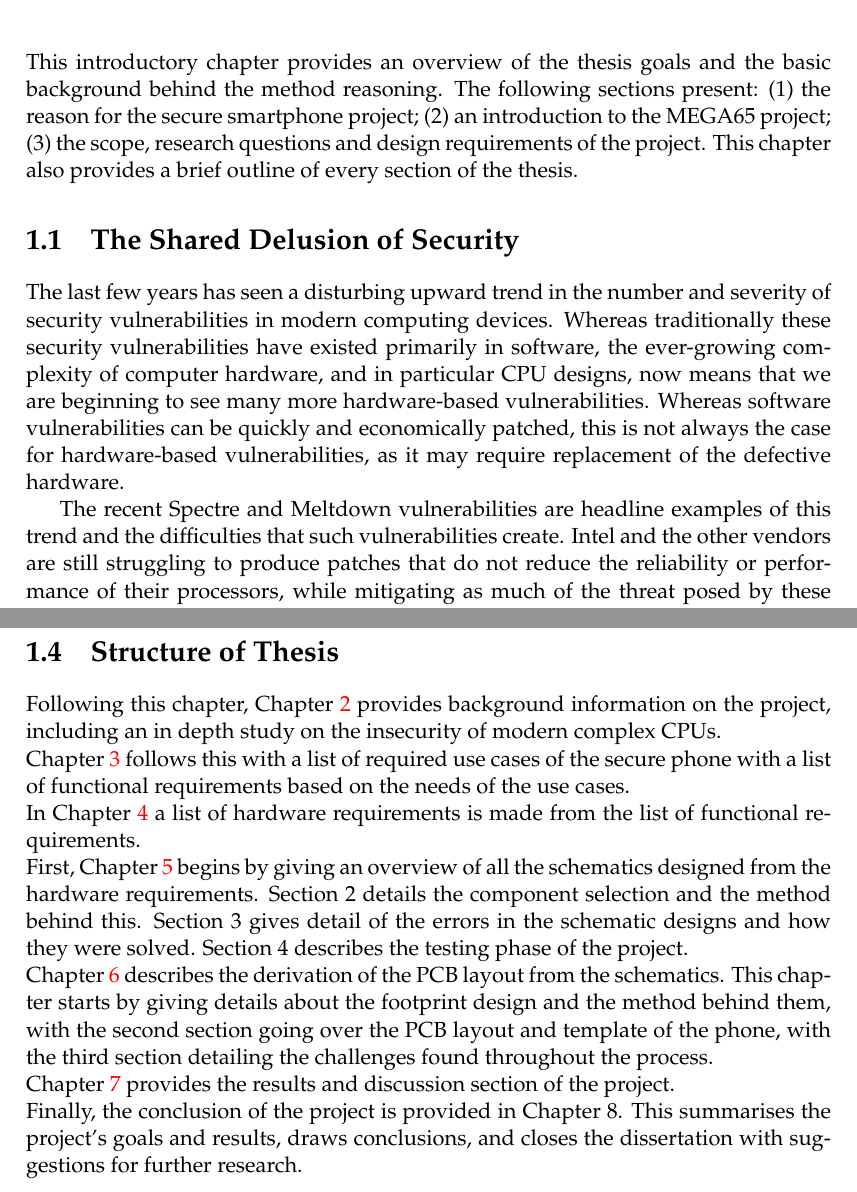
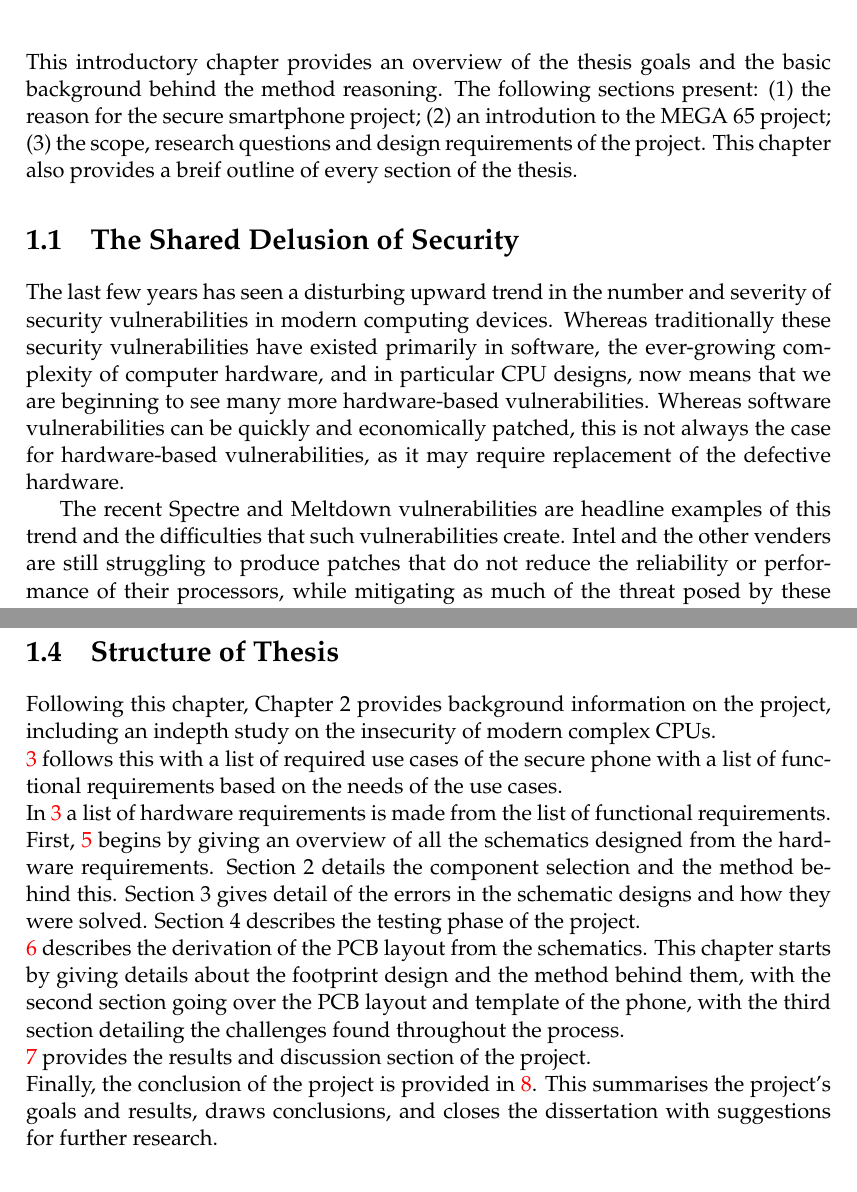
Before and after one commit to lsm1996/thesis, a LaTeX thesis (main.tex, which reads Chapters/Chapter1.tex): two parts of pages 21 and 23 of 54, joined at a grey line, cut so that both start at the same text. Compiled offline with pdfLaTeX.

Commit message:
Add files via upload

```diff
--- a/Chapters/Chapter1.tex
+++ b/Chapters/Chapter1.tex
@@ -8,13 +8,13 @@
 %	SECTION 1
 %----------------------------------------------------------------------------------------
 
-This introductory chapter provides an overview of the thesis goals and the basic background behind the method reasoning. The following sections present: (1) the reason for the secure smartphone project; (2) an introduction to the MEGA65 project; (3) the scope, research questions and design requirements of the project. This chapter also provides a brief outline of every section of the thesis.
+This introductory chapter provides an overview of the thesis goals and the basic background behind the method reasoning. The following sections present: (1) the reason for the secure smartphone project; (2) an introdution to the MEGA 65 project; (3) the scope, research questions and design requirements of the project. This chapter also provides a breif outline of every section of the thesis.
 
 \section{The Shared Delusion of Security}
 
 	The last few years has seen a disturbing upward trend in the number and severity of security vulnerabilities in modern computing devices. Whereas traditionally these security vulnerabilities have existed primarily in software, the ever-growing complexity of computer hardware, and in particular CPU designs, now means that we are beginning to see many more hardware-based vulnerabilities.  Whereas software vulnerabilities can be quickly and economically patched, this is not always the case for hardware-based vulnerabilities, as it may require replacement of the defective hardware.
 
-The recent Spectre and Meltdown vulnerabilities are headline examples of this trend and the difficulties that such vulnerabilities create. Intel and the other vendors are still struggling to produce patches that do not reduce the reliability or performance of their processors, while mitigating as much of the threat posed by these vulnerabilities as possible.  At the end of the day, however, the only fully effective solution is for them to develop a new generation of processors that have the defects corrected in the silicon – an extremely expensive and time-consuming process – and even then, it is likely that the performance of those processors will be impaired, precisely because it is performance optimisations that are the direct cause of the vulnerabilities.  Further, even if we were to assume that corrected hardware were produced, it too could be found to suffer from one or more hitherto unknown vulnerabilities, and it too require replacement.  Put another way, the window of vulnerability for a hardware defect is typically orders of magnitude longer than for a software vulnerability. When commerce, personal privacy and security as well as national security depends on the correct and secure operation of computers, we clearly have a problem of considerable importance before us.
+The recent Spectre and Meltdown vulnerabilities are headline examples of this trend and the difficulties that such vulnerabilities create. Intel and the other venders are still struggling to produce patches that do not reduce the reliability or performance of their processors, while mitigating as much of the threat posed by these vulnerabilities as possible.  At the end of the day, however, the only fully effective solution is for them to develop a new generation of processors that have the defects corrected in the silicon – an extremely expensive and time-consuming process – and even then, it is likely that the performance of those processors will be impaired, precisely because it is performance optimisations that are the direct cause of the vulnerabilities.  Further, even if we were to assume that corrected hardware were produced, it too could be found to suffer from one or more hitherto unknown vulnerabilities, and it too require replacement.  Put another way, the window of vulnerability for a hardware defect is typically orders of magnitude longer than for a software vulnerability. When commerce, personal privacy and security as well as national security depends on the correct and secure operation of computers, we clearly have a problem of considerable importance before us.
 
 Modern computers are designed to achieve increasing performance and functionality through the easiest route. This is typically done by adding in extra layers of code, consequently increasing sophistication and complicating the system. The processors of these modern computers are optimised using speculative execution, which is a technique used by high-speed processors in order to increase performance by guessing future likely execution paths \cite{RN16}. Unlike older computers, this adds another level of complexity to the computer. This complexity however can be detrimental to security, due to vulnerabilities in the hardware being able to be exploited. There have been a number of recent cases where vulnerabilities have been exploited, in specific the Spectre and Meltdown hardware attacks.
 
@@ -55,13 +55,14 @@ To design a secure phone with the intentions of it being untraceable if need be,
 The modem also has a high-power consumption (approximately four amperes) that needs to be electronically switched. These objectives require research into different circuit options, including power control circuitry; and state diagrams for the transitions.
 
 %-----------------------------------
-%	SECTION 4
+%	SECTION 3
 %-----------------------------------
 \section{Structure of Thesis}
 
-Following this chapter, Chapter \ref{Chapter2} provides background information on the project, including an in depth study on the insecurity of modern complex CPUs.\\ Chapter \ref{Chapter3} follows this with a list of required use cases of the secure phone with a list of functional requirements based on the needs of the use cases.\\
-In Chapter \ref{Chapter4} a list of hardware requirements is made from the list of functional requirements.\\
-First, Chapter \ref{Chapter5} begins by giving an overview of all the schematics designed from the hardware requirements. Section 2 details the component selection and the method behind this. Section 3 gives detail of the errors in the schematic designs and how they were solved. Section 4 describes the testing phase of the project.\\
-Chapter \ref{Chapter6} describes the derivation of the PCB layout from the schematics. This chapter starts by giving details about the footprint design and the method behind them, with the second section going over the PCB layout and template of the phone, with the third section detailing the challenges found throughout the process.\\
-Chapter \ref{Chapter7} provides the results and discussion section of the project.\\
-Finally, the conclusion of the project is provided in Chapter 8. This summarises the project's goals and results, draws conclusions, and closes the dissertation with suggestions for further research.
+Following this chapter, Chapter 2 provides background information on the project, including an indepth study on the insecurity of modern complex CPUs.\\
+\ref{Chapter3} follows this with a list of required use cases of the secure phone with a list of functional requirements based on the needs of the use cases.\\
+In \ref{Chapter3} a list of hardware requirements is made from the list of functional requirements.\\
+First, \ref{Chapter5} begins by giving an overview of all the schematics designed from the hardware requirements. Section 2 details the component selection and the method behind this. Section 3 gives detail of the errors in the schematic designs and how they were solved. Section 4 describes the testing phase of the project.\\
+\ref{Chapter6} describes the derivation of the PCB layout from the schematics. This chapter starts by giving details about the footprint design and the method behind them, with the second section going over the PCB layout and template of the phone, with the third section detailing the challenges found throughout the process.\\
+\ref{Chapter7} provides the results and discussion section of the project.\\
+Finally, the conclusion of the project is provided in \ref{Chapter8}. This summarises the project's goals and results, draws conclusions, and closes the dissertation with suggestions for further research.
```
Also changed, not shown: Chapters/Chapter1.tex (2 more changed lines).
